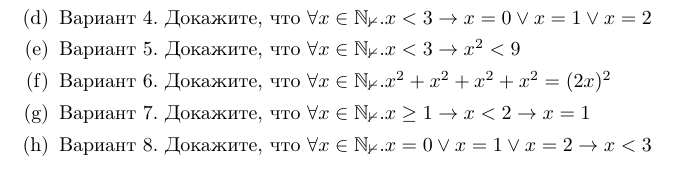
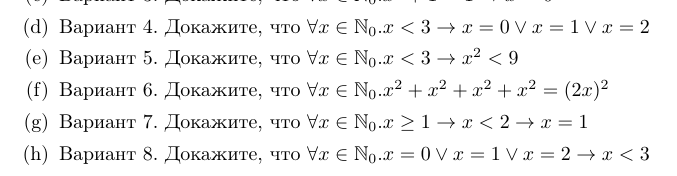
Before and after one commit to shd/tt2019, a LaTeX document (hw-theory.tex): part of page 13 of 13, cut so that both start at the same text. Compiled offline with pdfLaTeX.

Commit message:
Testing tasks

```diff
--- a/hw-theory.tex
+++ b/hw-theory.tex
@@ -889,21 +889,21 @@ data LTE : (n : Nat) -> (m : Nat) -> Type where
 \item Простая арифметическая задача 1 (4 балла).
 \begin{enumerate}
 \item Вариант 1.
-Докажите, что $\forall x\in\mathbb{N_0}.(x+2)^2 = x^2 + 4x + 4$
+Докажите, что $\forall x\in\mathbb{N}_0.(x+2)^2 = x^2 + 4x + 4$
 \item Вариант 2.
-Докажите, что $\forall x\in\mathbb{N_0}.(2x+1)^2 = 4x^2 + 4x + 1$
+Докажите, что $\forall x\in\mathbb{N}_0.(2x+1)^2 = 4x^2 + 4x + 1$
 \item Вариант 3.
-Докажите, что $\forall x\in\mathbb{N_0}.x^2 + 1 = 1 \rightarrow x = 0$
+Докажите, что $\forall x\in\mathbb{N}_0.x^2 + 1 = 1 \rightarrow x = 0$
 \item Вариант 4.
-Докажите, что $\forall x\in\mathbb{N_0}.x < 3 \rightarrow x = 0 \vee x = 1 \vee x = 2$
+Докажите, что $\forall x\in\mathbb{N}_0.x < 3 \rightarrow x = 0 \vee x = 1 \vee x = 2$
 \item Вариант 5.
-Докажите, что $\forall x\in\mathbb{N_0}.x < 3 \rightarrow x^2 < 9$
+Докажите, что $\forall x\in\mathbb{N}_0.x < 3 \rightarrow x^2 < 9$
 \item Вариант 6.
-Докажите, что $\forall x\in\mathbb{N_0}.x^2 + x^2 + x^2 + x^2 = (2x)^2$
+Докажите, что $\forall x\in\mathbb{N}_0.x^2 + x^2 + x^2 + x^2 = (2x)^2$
 \item Вариант 7.
-Докажите, что $\forall x\in\mathbb{N_0}.x \ge 1 \rightarrow x < 2 \rightarrow x = 1$
+Докажите, что $\forall x\in\mathbb{N}_0.x \ge 1 \rightarrow x < 2 \rightarrow x = 1$
 \item Вариант 8.
-Докажите, что $\forall x\in\mathbb{N_0}.x = 0 \vee x = 1 \vee x = 2 \rightarrow x < 3$
+Докажите, что $\forall x\in\mathbb{N}_0.x = 0 \vee x = 1 \vee x = 2 \rightarrow x < 3$
 \end{enumerate}
 
 \end{enumerate}
```
Also changed, not shown: hw-theory.pdf.
